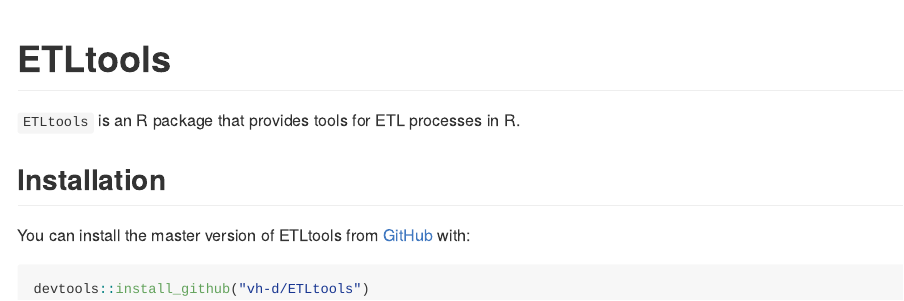
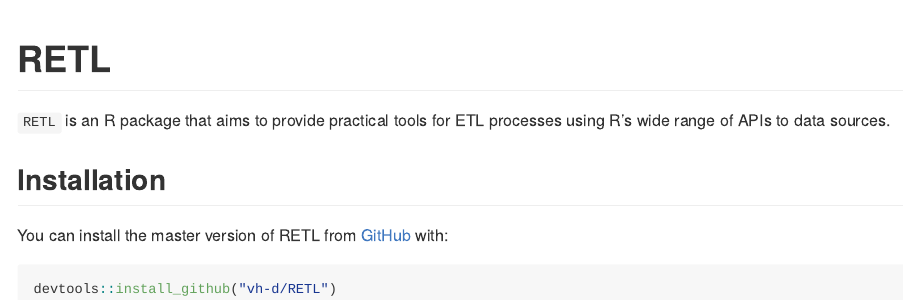
Before and after one commit to vh-d/RETL, an R Markdown document (README.Rmd): the page in a window 1100 px wide, from its top. The pictures show the output file README.md that the author committed with the source, drawn offline in the style of GitHub.

Commit message:
change name

````diff
--- a/README.Rmd
+++ b/README.Rmd
@@ -13,14 +13,15 @@
 )
 ```
 
-# ETLtools
+# RETL
 
-`ETLtools` is an R package that provides tools for ETL processes in R.
+`RETL` is an R package that aims to provide practical tools for ETL processes using R's wide range of APIs to data sources.
+
 
 ## Installation
 
-You can install the master version of ETLtools from [GitHub](https://github.com/vh-d/ETLtools) with:
+You can install the master version of RETL from [GitHub](https://github.com/vh-d/RETL) with:
 
 ``` r
-devtools::install_github("vh-d/ETLtools")
+devtools::install_github("vh-d/RETL")
 ```
````
Also changed, not shown: R/RETL.R (renamed from R/ETLtools.R), README.md, 3 other files.
